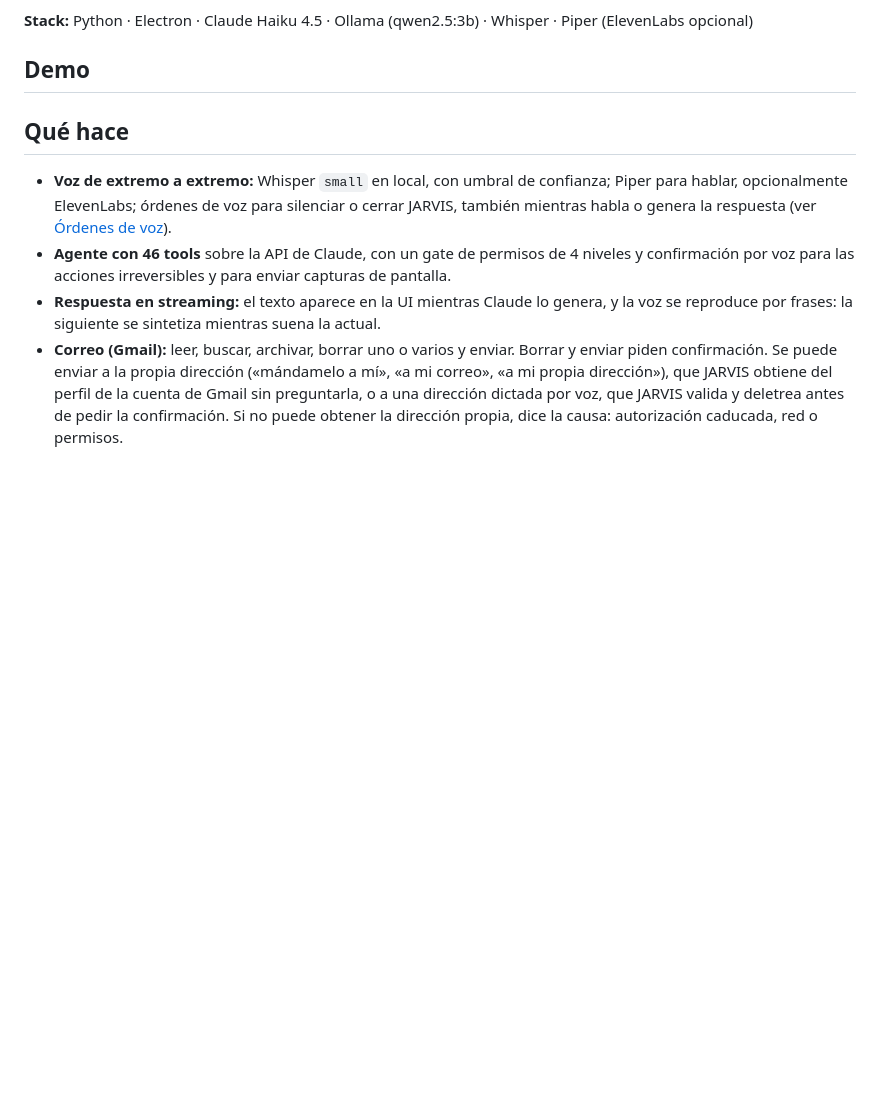
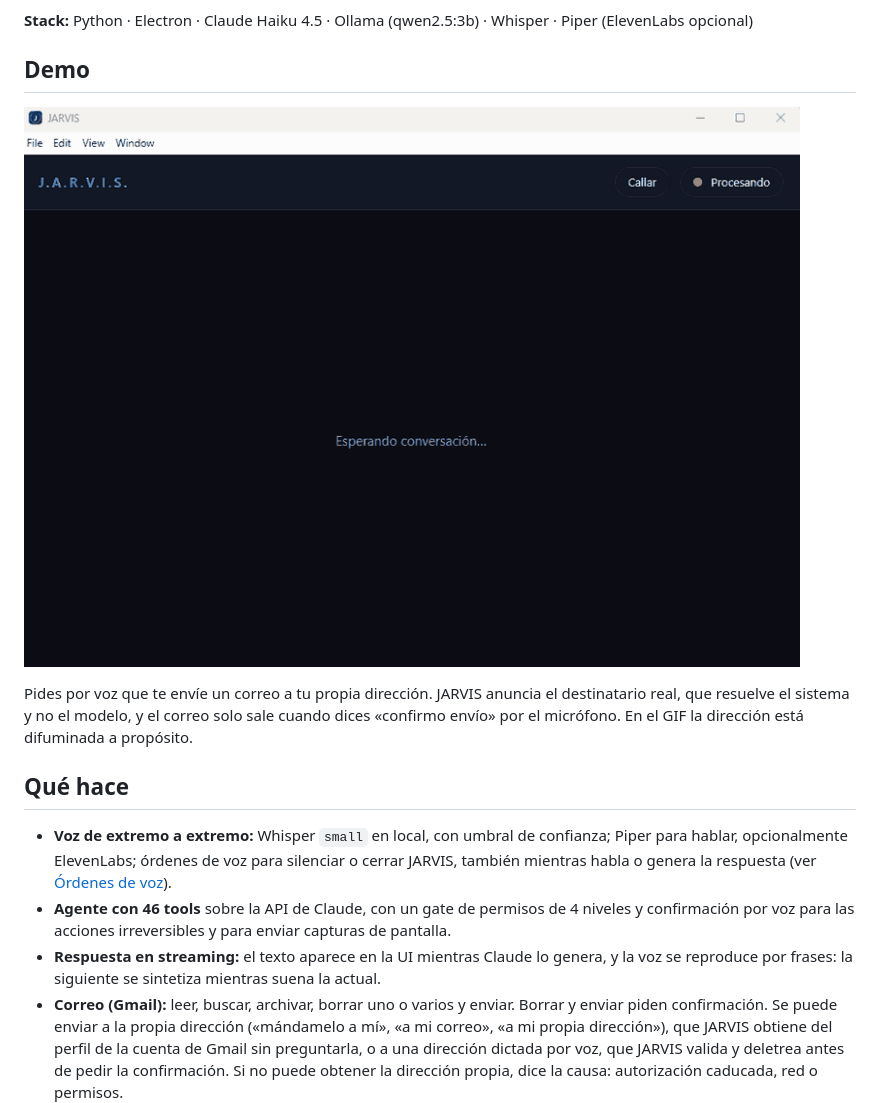
Before and after one commit to Joaquinriosheredia/jarvis-voice-platform, a Markdown page: README.md, the part around the change. Drawn GitHub-style; pictures changed too: docs/demo-jarvis.gif (added); blank space fills up the shorter version.

Commit message:
docs: demo en GIF de la confirmación por voz en el README
- docs/demo-jarvis.gif (54 KB, dirección difuminada) en la sección Demo, con
  una frase que explica qué se ve.
- .gitattributes: imágenes (gif, png, jpg, ico) como binarias.

Co-Authored-By: Claude Opus 5.5 <noreply@anthropic.com>

```diff
--- a/README.md
+++ b/README.md
@@ -8,7 +8,9 @@ Asistente de voz personal en español para Windows: escucha por micrófono, deci
 
 ## Demo
 
-<!-- TODO: GIF/captura de la UI -->
+![Demo: JARVIS pide confirmación por voz antes de enviar un correo](docs/demo-jarvis.gif)
+
+Pides por voz que te envíe un correo a tu propia dirección. JARVIS anuncia el destinatario real, que resuelve el sistema y no el modelo, y el correo solo sale cuando dices «confirmo envío» por el micrófono. En el GIF la dirección está difuminada a propósito.
 
 ## Qué hace
 
```
Also changed, not shown: 1 other file.
